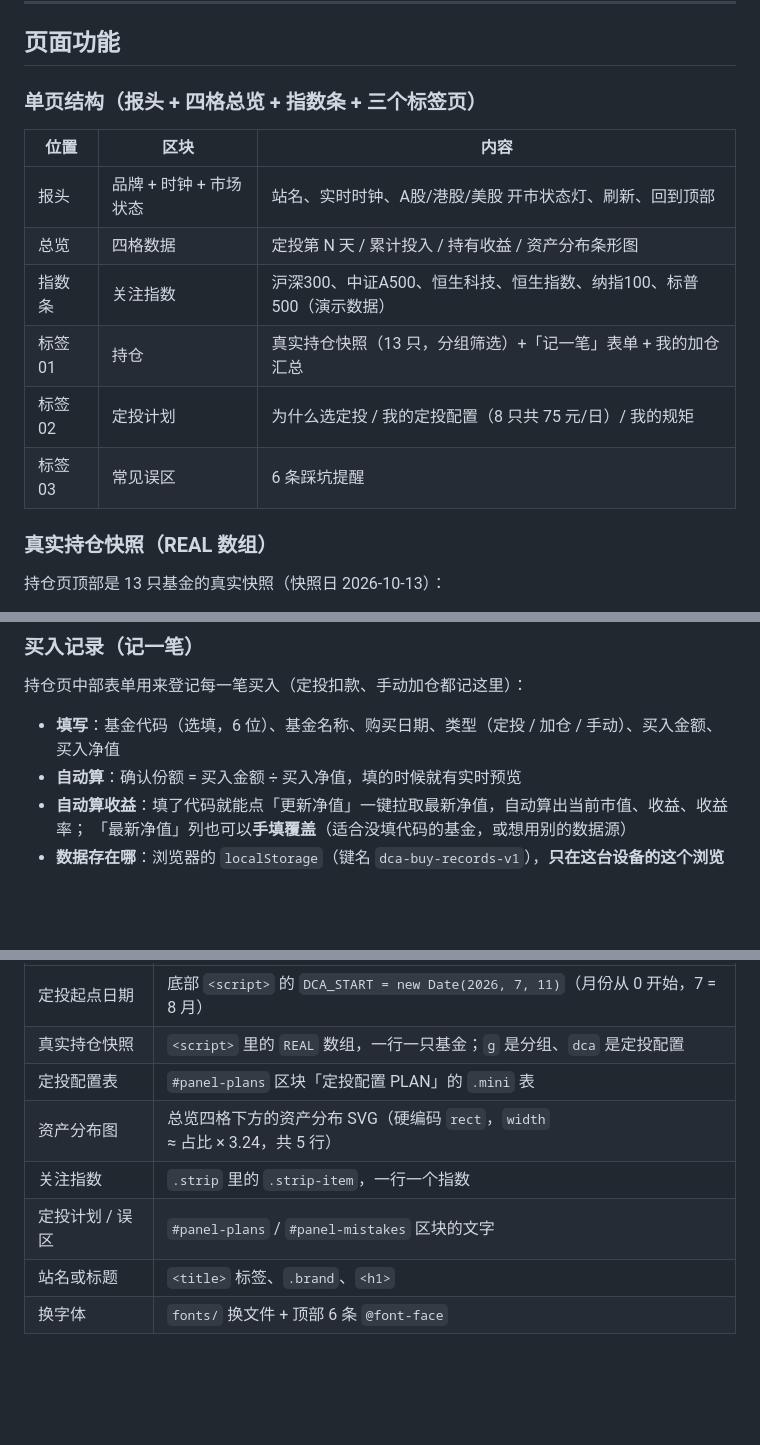
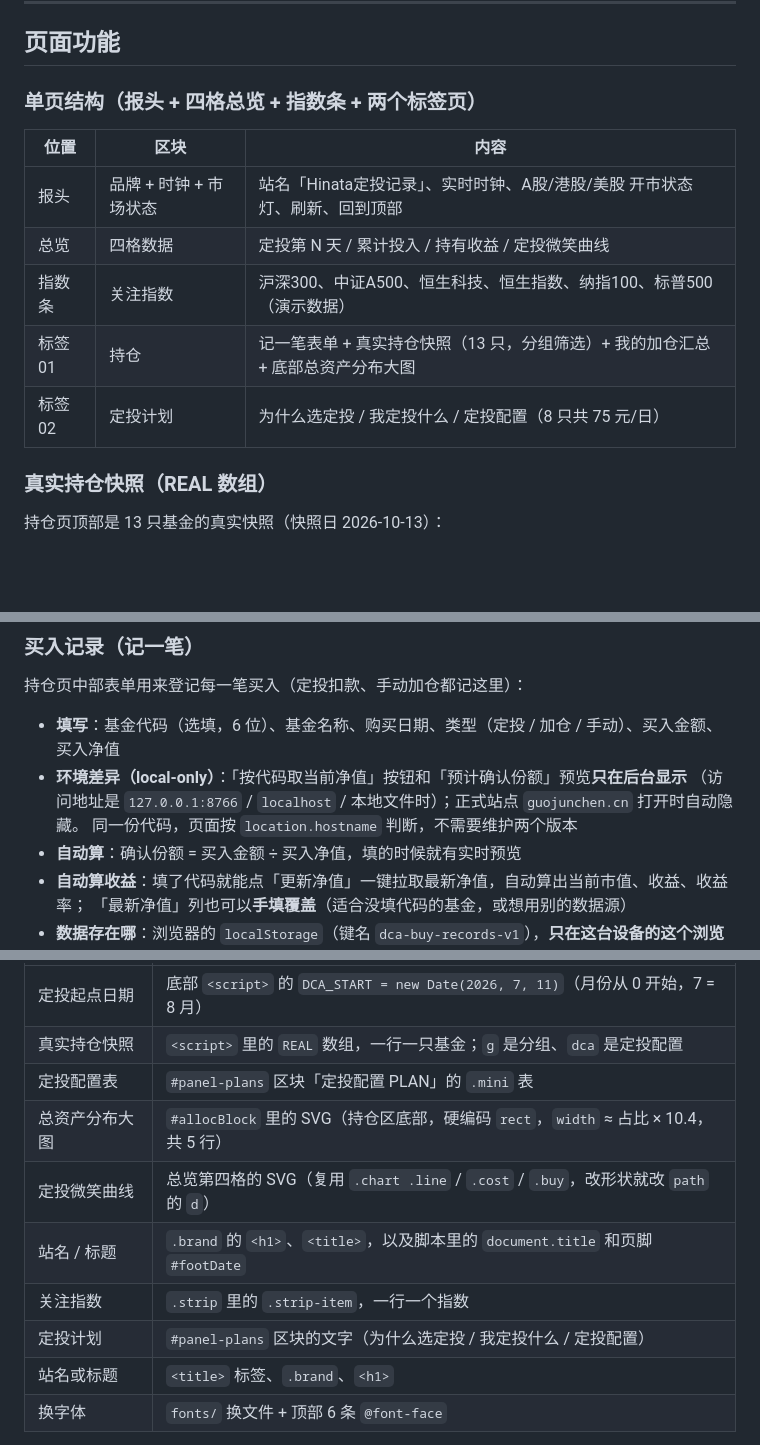
Before and after one commit to Hinatazzz/anbocaixiang, a Markdown page: README.md, 3 parts joined by grey strips. Rendered like a GitHub page; blank space fills up the shorter version.

Commit message:
定投记录站：标题改 Hinata定投记录；总览第四格改回定投微笑曲线，总资产分布大图移至持仓区底部并放大；新增 local-only（按代码取净值/预计份额仅后台显示）；删除常见误区与我的规矩版块

```diff
--- a/README.md
+++ b/README.md
@@ -78,16 +77,15 @@ E:\下载\WorkBuddy\
 
 ## 页面功能
 
-### 单页结构（报头 + 四格总览 + 指数条 + 三个标签页）
+### 单页结构（报头 + 四格总览 + 指数条 + 两个标签页）
 
 | 位置 | 区块 | 内容 |
 | --- | --- | --- |
-| 报头 | 品牌 + 时钟 + 市场状态 | 站名、实时时钟、A股/港股/美股 开市状态灯、刷新、回到顶部 |
-| 总览 | 四格数据 | 定投第 N 天 / 累计投入 / 持有收益 / 资产分布条形图 |
+| 报头 | 品牌 + 时钟 + 市场状态 | 站名「Hinata定投记录」、实时时钟、A股/港股/美股 开市状态灯、刷新、回到顶部 |
+| 总览 | 四格数据 | 定投第 N 天 / 累计投入 / 持有收益 / 定投微笑曲线 |
 | 指数条 | 关注指数 | 沪深300、中证A500、恒生科技、恒生指数、纳指100、标普500（演示数据） |
-| 标签 01 | 持仓 | 真实持仓快照（13 只，分组筛选）+「记一笔」表单 + 我的加仓汇总 |
-| 标签 02 | 定投计划 | 为什么选定投 / 我的定投配置（8 只共 75 元/日）/ 我的规矩 |
-| 标签 03 | 常见误区 | 6 条踩坑提醒 |
+| 标签 01 | 持仓 | 记一笔表单 + 真实持仓快照（13 只，分组筛选）+ 我的加仓汇总 + 底部总资产分布大图 |
+| 标签 02 | 定投计划 | 为什么选定投 / 我定投什么 / 定投配置（8 只共 75 元/日） |
 
 ### 真实持仓快照（REAL 数组）
 
@@ -111,6 +109,9 @@ E:\下载\WorkBuddy\
 持仓页中部表单用来登记每一笔买入（定投扣款、手动加仓都记这里）：
 
 - **填写**：基金代码（选填，6 位）、基金名称、购买日期、类型（定投 / 加仓 / 手动）、买入金额、买入净值
+- **环境差异（local-only）**：「按代码取当前净值」按钮和「预计确认份额」预览**只在后台显示**
+  （访问地址是 `127.0.0.1:8766` / `localhost` / 本地文件时）；正式站点 `guojunchen.cn` 打开时自动隐藏。
+  同一份代码，页面按 `location.hostname` 判断，不需要维护两个版本
 - **自动算**：确认份额 = 买入金额 ÷ 买入净值，填的时候就有实时预览
 - **自动算收益**：填了代码就能点「更新净值」一键拉取最新净值，自动算出当前市值、收益、收益率；
   「最新净值」列也可以**手填覆盖**（适合没填代码的基金，或想用别的数据源）
@@ -170,9 +171,11 @@ E:\下载\WorkBuddy\
 | 定投起点日期 | 底部 `<script>` 的 `DCA_START = new Date(2026, 7, 11)`（月份从 0 开始，7 = 8 月） |
 | 真实持仓快照 | `<script>` 里的 `REAL` 数组，一行一只基金；`g` 是分组、`dca` 是定投配置 |
 | 定投配置表 | `#panel-plans` 区块「定投配置 PLAN」的 `.mini` 表 |
-| 资产分布图 | 总览四格下方的资产分布 SVG（硬编码 `rect`，`width` ≈ 占比 × 3.24，共 5 行） |
+| 总资产分布大图 | `#allocBlock` 里的 SVG（持仓区底部，硬编码 `rect`，`width` ≈ 占比 × 10.4，共 5 行） |
+| 定投微笑曲线 | 总览第四格的 SVG（复用 `.chart .line` / `.cost` / `.buy`，改形状就改 `path` 的 `d`） |
+| 站名 / 标题 | `.brand` 的 `<h1>`、`<title>`，以及脚本里的 `document.title` 和页脚 `#footDate` |
 | 关注指数 | `.strip` 里的 `.strip-item`，一行一个指数 |
-| 定投计划 / 误区 | `#panel-plans` / `#panel-mistakes` 区块的文字 |
+| 定投计划 | `#panel-plans` 区块的文字（为什么选定投 / 我定投什么 / 定投配置） |
 | 站名或标题 | `<title>` 标签、`.brand`、`<h1>` |
 | 换字体 | `fonts/` 换文件 + 顶部 6 条 `@font-face` |
 
```
Also changed, not shown: other parts of README.md (+1 -1 lines).
